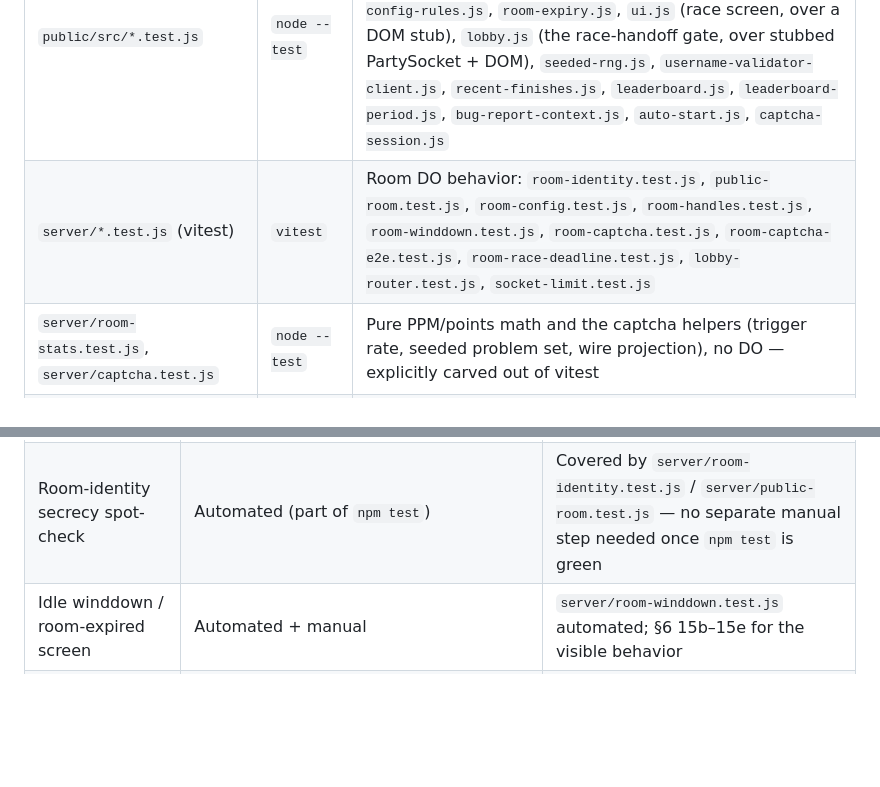
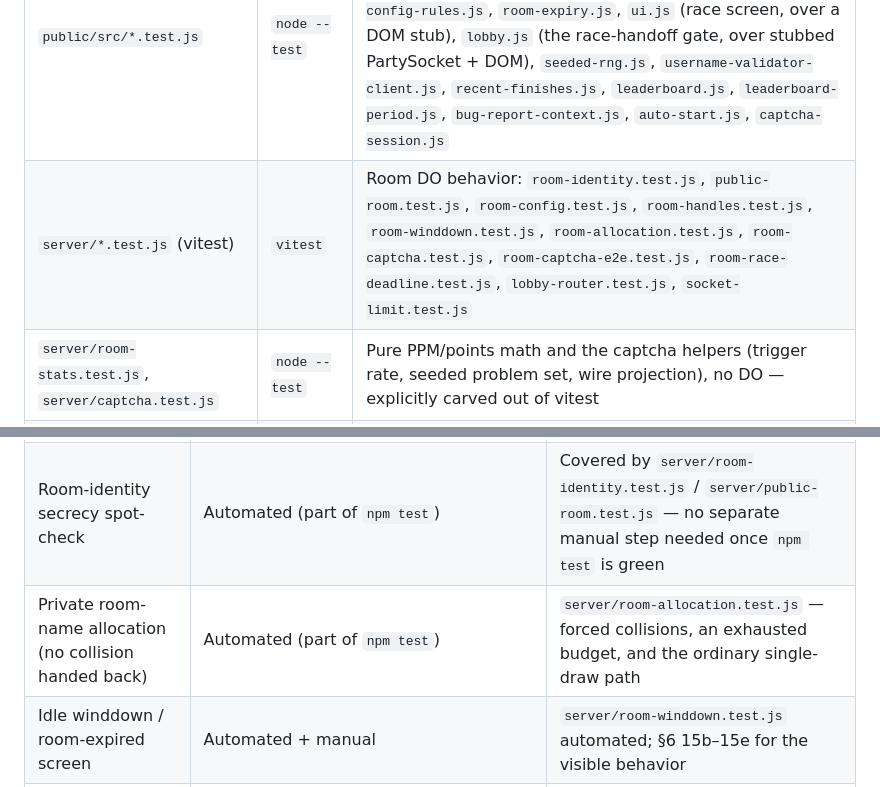
Before and after one commit to xu-albert/arithmetic-racer, a Markdown page: docs/testing.md, 2 parts joined by grey strips. Rendered like a GitHub page; blank space fills up the shorter version.

Commit message:
docs(testing): record the room-name collision regression
Row 20 in the regression table, plus the test-file inventory and the coverage
matrix. Separate from 6a35e13 so the row can cite that commit by hash — the
table's citation is what tells a later reader which fix a guard belongs to.

```diff
--- a/docs/testing.md
+++ b/docs/testing.md
@@ -57,7 +57,7 @@ lint: a stray test file in the wrong directory silently joins the wrong runner (
 | Directory | Runner | What's covered |
 | --- | --- | --- |
 | `public/src/*.test.js` | `node --test` | Client logic: `runner.js`/`remote-runner.js` (race loop), `game.js` (problem generation, difficulty), `bot.js`/`bot-timeline.js`, `handles.js`, `header.js`, `profile.js`, `room-config-rules.js`, `room-expiry.js`, `ui.js` (race screen, over a DOM stub), `lobby.js` (the race-handoff gate, over stubbed PartySocket + DOM), `seeded-rng.js`, `username-validator-client.js`, `recent-finishes.js`, `leaderboard.js`, `leaderboard-period.js`, `bug-report-context.js`, `auto-start.js`, `captcha-session.js` |
-| `server/*.test.js` (vitest) | `vitest` | Room DO behavior: `room-identity.test.js`, `public-room.test.js`, `room-config.test.js`, `room-handles.test.js`, `room-winddown.test.js`, `room-captcha.test.js`, `room-captcha-e2e.test.js`, `room-race-deadline.test.js`, `lobby-router.test.js`, `socket-limit.test.js` |
+| `server/*.test.js` (vitest) | `vitest` | Room DO behavior: `room-identity.test.js`, `public-room.test.js`, `room-config.test.js`, `room-handles.test.js`, `room-winddown.test.js`, `room-allocation.test.js`, `room-captcha.test.js`, `room-captcha-e2e.test.js`, `room-race-deadline.test.js`, `lobby-router.test.js`, `socket-limit.test.js` |
 | `server/room-stats.test.js`, `server/captcha.test.js` | `node --test` | Pure PPM/points math and the captcha helpers (trigger rate, seeded problem set, wire projection), no DO — explicitly carved out of vitest |
 | `worker/*.test.js` | `vitest` | Worker-level helpers with D1/binding dependencies: `email.test.js`, `log-throttle.test.js`, `logger.test.js`, `plausibility.test.js`, `race-result-store.test.js`, `race-score.test.js`, `rate-limit.test.js`, `user-agent.test.js`, `username-validator.test.js`, `version.test.js` |
 | `worker/routes/*.test.js` | `vitest` | Route handlers: `admin.test.js`, `contact.test.js`, `leaderboard.test.js`, `matchmake.test.js` + `matchmake-e2e.test.js`, `me.test.js`, `race-result.test.js`, `recent-finishes.test.js`, `captcha-exclusion.test.js` |
@@ -469,6 +470,7 @@ and no standing manual checklist — gap (§11).
 | Quick Match manual flow | Manual | §6 Quick Match section |
 | Multiplayer two-browser matrix | Manual | §6 Multiplayer two-browser smoke |
 | Room-identity secrecy spot-check | Automated (part of `npm test`) | Covered by `server/room-identity.test.js` / `server/public-room.test.js` — no separate manual step needed once `npm test` is green |
+| Private room-name allocation (no collision handed back) | Automated (part of `npm test`) | `server/room-allocation.test.js` — forced collisions, an exhausted budget, and the ordinary single-draw path |
 | Idle winddown / room-expired screen | Automated + manual | `server/room-winddown.test.js` automated; §6 15b–15e for the visible behavior |
 | D1 persistence spot-check | Manual | §6 "Room races → race_results persistence" |
 | Recent-finishes / leaderboard browser checks | Manual (logic is automated) | §6 F1–F9, L1–L9 |
```
Also changed, not shown: other parts of docs/testing.md (+1 -0 lines).
